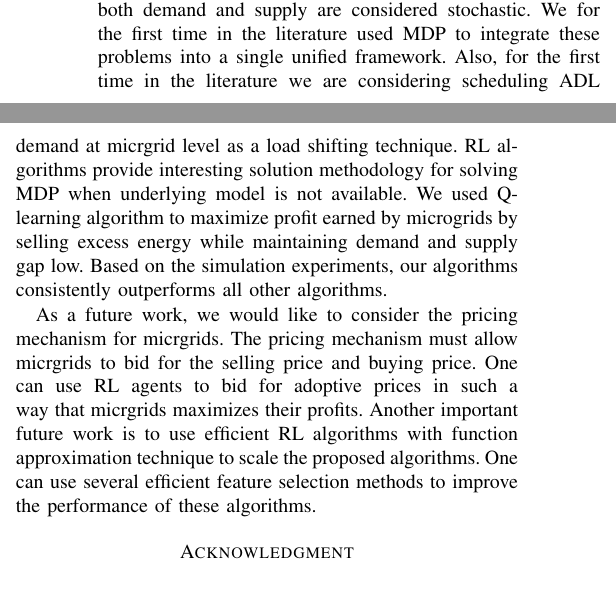
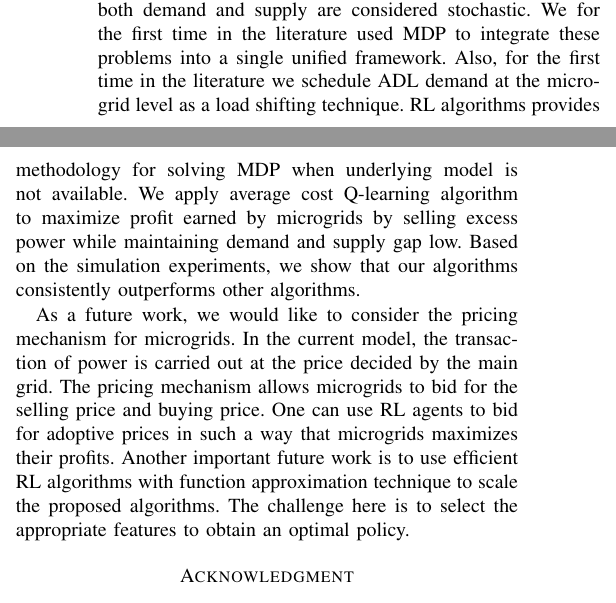
Before and after one commit to saikotireddy/PES-GM---Smart-Grid, a LaTeX paper (old-paper/main.tex): two parts of the columns of page 6 of 7, joined at a grey line, cut so that both start at the same text. Compiled offline with pdfLaTeX.

Commit message:
Some changes in conclusion

```diff
--- a/old-paper/main.tex
+++ b/old-paper/main.tex
@@ -472,9 +472,9 @@ The following experimental results are desired to be observed:
 \end{itemize}
 
 \section{Conclusion}
-Providing a unified solution framework for modeling both demand-side management problem (scheduling ADL jobs and optimal utilization of storage devices) and supply-side management problem (enabling cooperative energy exchange among the microgrids) is a challenging task particularly when both demand and supply are considered stochastic. We for the first time in the literature used MDP to integrate these problems into a single unified framework. Also, for the first time in the literature we are considering scheduling ADL demand at micrgrid level as a load shifting technique. RL algorithms provide interesting solution methodology for solving MDP when underlying model is not available. We  used  Q-learning algorithm to maximize profit earned by microgrids by selling excess energy while maintaining demand and supply gap low. Based on the simulation experiments, our algorithms consistently outperforms all other algorithms.
+Providing a unified solution framework for modeling both demand-side management problem (scheduling ADL jobs and optimal utilization of storage devices) and supply-side management problem (enabling cooperative energy exchange among the microgrids) is a challenging task particularly when both demand and supply are considered stochastic. We for the first time in the literature used MDP to integrate these problems into a single unified framework. Also, for the first time in the literature we schedule ADL demand at the microgrid level as a load shifting technique. RL algorithms provides methodology for solving MDP when underlying model is not available. We apply average cost Q-learning algorithm to maximize profit earned by microgrids by selling excess power while maintaining demand and supply gap low. Based on the simulation experiments, we show that our algorithms consistently outperforms other algorithms.
 
-As a future work, we would like to consider the pricing mechanism for micrgrids. The pricing mechanism must allow micrgrids to bid for the selling price and buying price. One can use RL agents to bid for adoptive prices in such a way that micrgrids maximizes their profits. Another important future work is to use efficient RL algorithms with function approximation technique to scale the proposed algorithms. One can use several efficient  feature selection methods to improve the performance of these algorithms.
+As a future work, we would like to consider the pricing mechanism for microgrids. In the current model, the transaction of power is carried out at the price decided by the main grid. The pricing mechanism allows microgrids to bid for the selling price and buying price. One can use RL agents to bid for adoptive prices in such a way that microgrids maximizes their profits. Another important future work is to use efficient RL algorithms with function approximation technique to scale the proposed algorithms. The challenge here is to select the appropriate features to obtain an optimal policy.
 
 
 %We considered the problem of electrifying a village by setting up microgrids close to the village. These microgrids have access to the renewable energy storage batteries and also electrical connections from the main grid. We identified two problems associated with the microgrid. First problem is to minimize the expected long-run discounted demand-supply deficit. We model this problem in the framework of MDP \cite{goodmdp}. This formulation doesn't take into consideration the cost of power production at the main grid site. Finally, we formulated MDP taking the cost of power production into consideration. We applied Multi-Agent Q-Learning algorithm to solve these problems. Simulations show that, when maximum power allocation at the main site is not very less, storing the power in the batteries and using them intelligently is the better solution compared to not using the storage batteries.
```
Also changed, not shown: old-paper/algorithm.tex (+1 -1 lines).
